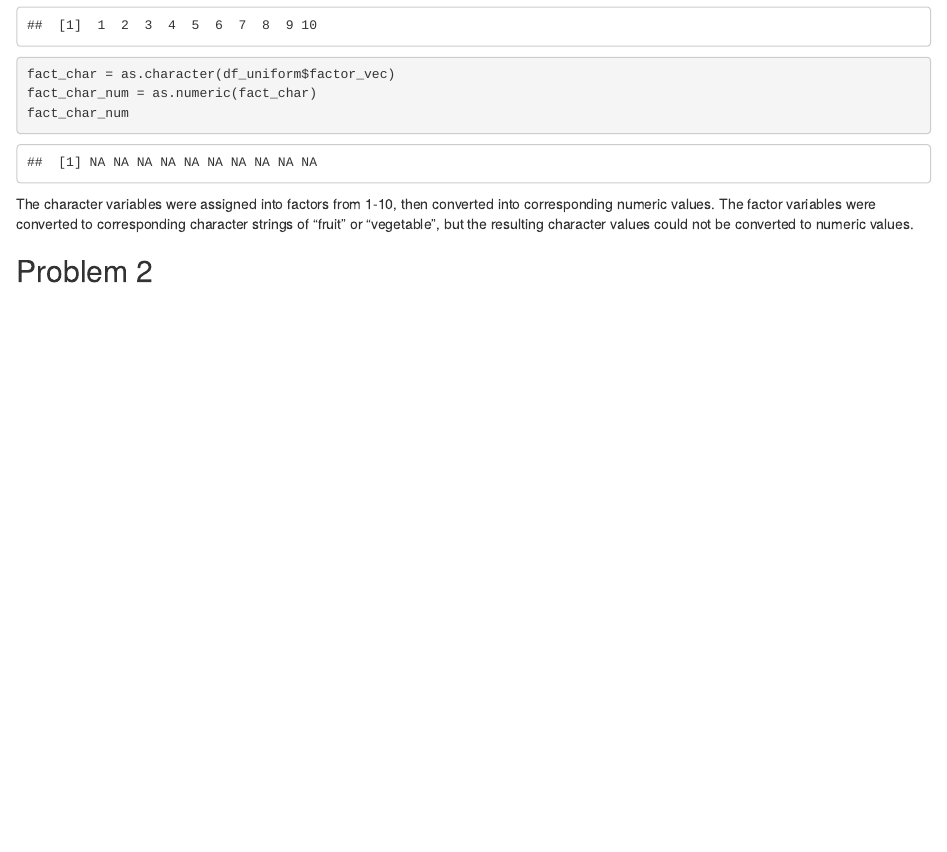
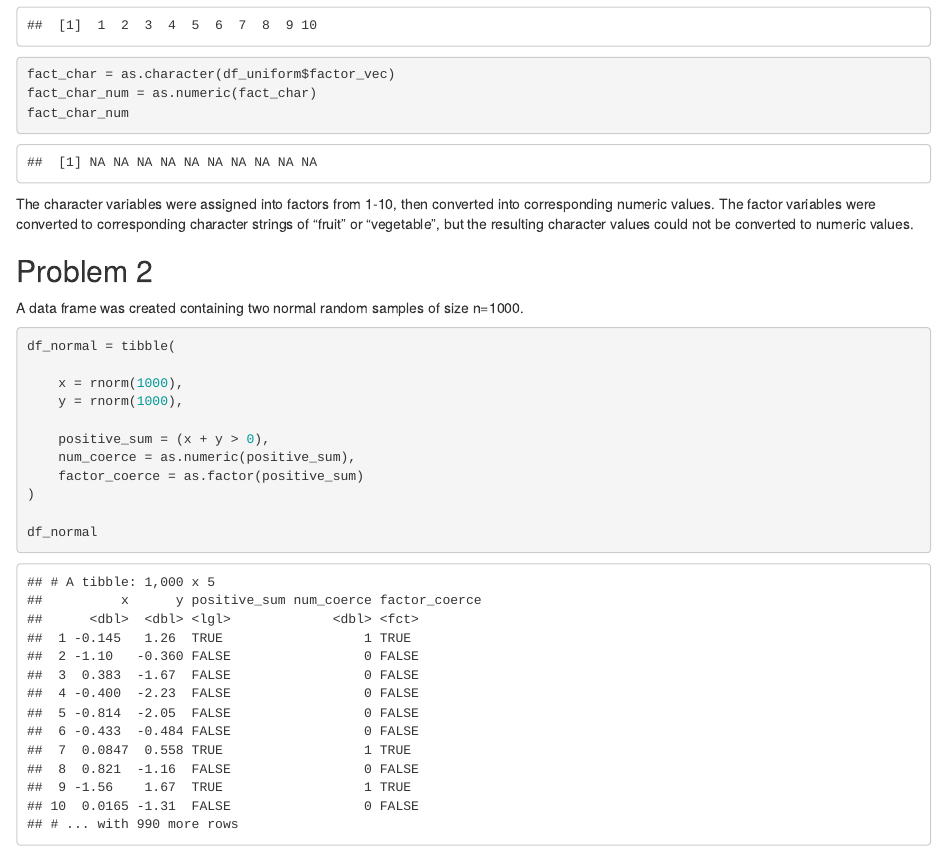
Before and after one commit to dayoungyu/p8105_hw1_dry2115, an R Markdown document (p8105_hw1_dry2115.Rmd): the page in a window 1100 px wide, from 1490 px down. The pictures show the output file p8105_hw1_dry2115.html that the author committed with the source, opened offline.

Commit message:
problem 2 data frame with 5 vectors created

````diff
--- a/p8105_hw1_dry2115.Rmd
+++ b/p8105_hw1_dry2115.Rmd
@@ -75,10 +75,22 @@ fact_char_num
 ```
 The character variables were assigned into factors from 1-10, then converted into corresponding numeric values. The factor variables were converted to corresponding character strings of "fruit" or "vegetable", but the resulting character values could not be converted to numeric values.
 
+
 ## Problem 2
 
+A data frame was created containing two normal random samples of size n=1000.
+```{r prob2}
 
-```{r prob_2}
+df_normal = tibble(
 
+    x = rnorm(1000),
+    y = rnorm(1000),
+
+    positive_sum = (x + y > 0),
+    num_coerce = as.numeric(positive_sum),
+    factor_coerce = as.factor(positive_sum)
+)
+
+df_normal
 
 ```
````
Also changed, not shown: p8105_hw1_dry2115.html.
